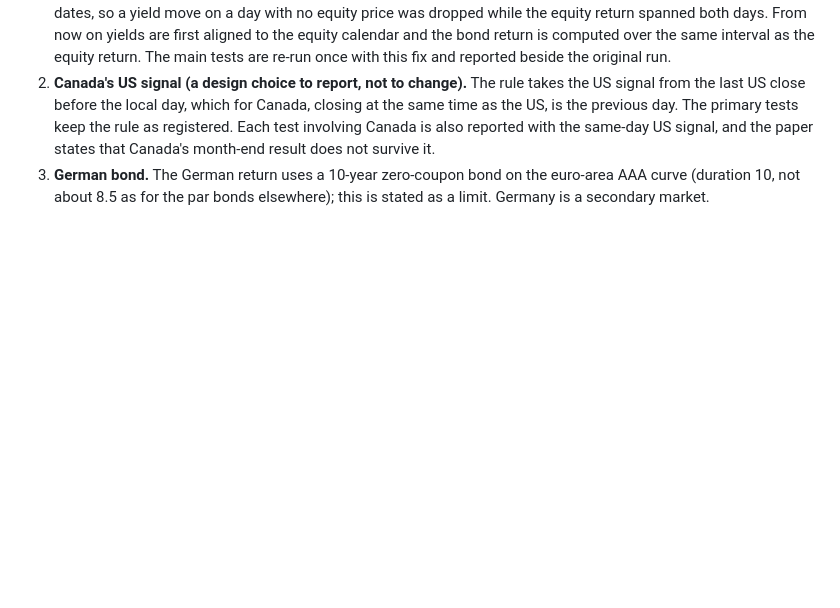
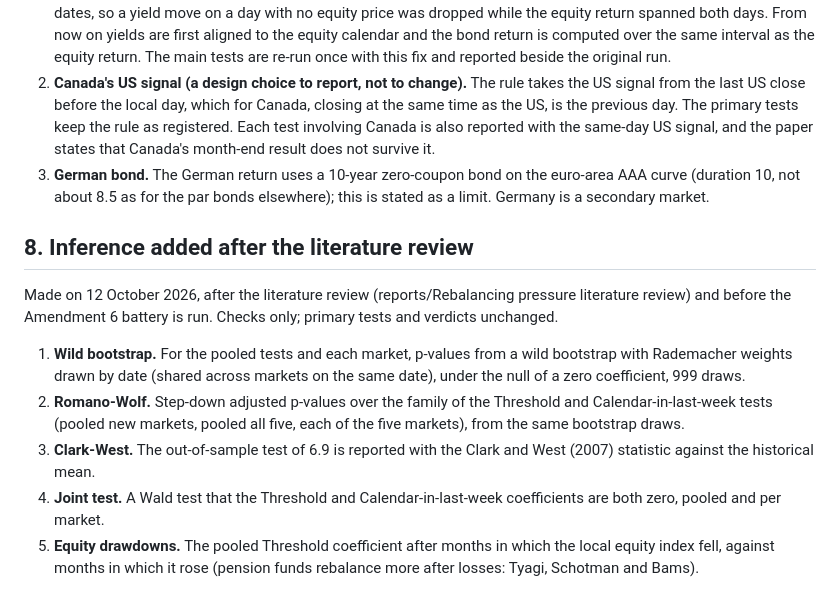
Before and after one commit to Yasanji/PaperTrading, a Markdown page: pairs/paper2/AMENDMENTS.md, the part around the change. GitHub-like rendering; blank space fills up the shorter version.

Commit message:
Paper 2 Amendment 8: wild bootstrap, Romano-Wolf, Clark-West, joint test, drawdown split; before running
Co-Authored-By: Claude Opus 5.5 <noreply@anthropic.com>
Claude-Session: https://claude.ai/code/session_01RqxMytCQikgSCJc4v821B8

```diff
--- a/pairs/paper2/AMENDMENTS.md
+++ b/pairs/paper2/AMENDMENTS.md
@@ -118,3 +118,13 @@ Made on 11 October 2026, after an independent review of a4_step2_main.py (RESULT
 1. **Bond-leg alignment (an error).** Bond returns were computed on each yield's own calendar and then joined to equity dates, so a yield move on a day with no equity price was dropped while the equity return spanned both days. From now on yields are first aligned to the equity calendar and the bond return is computed over the same interval as the equity return. The main tests are re-run once with this fix and reported beside the original run.
 2. **Canada's US signal (a design choice to report, not to change).** The rule takes the US signal from the last US close before the local day, which for Canada, closing at the same time as the US, is the previous day. The primary tests keep the rule as registered. Each test involving Canada is also reported with the same-day US signal, and the paper states that Canada's month-end result does not survive it.
 3. **German bond.** The German return uses a 10-year zero-coupon bond on the euro-area AAA curve (duration 10, not about 8.5 as for the par bonds elsewhere); this is stated as a limit. Germany is a secondary market.
+
+## 8. Inference added after the literature review
+
+Made on 12 October 2026, after the literature review (reports/Rebalancing pressure literature review) and before the Amendment 6 battery is run. Checks only; primary tests and verdicts unchanged.
+
+1. **Wild bootstrap.** For the pooled tests and each market, p-values from a wild bootstrap with Rademacher weights drawn by date (shared across markets on the same date), under the null of a zero coefficient, 999 draws.
+2. **Romano-Wolf.** Step-down adjusted p-values over the family of the Threshold and Calendar-in-last-week tests (pooled new markets, pooled all five, each of the five markets), from the same bootstrap draws.
+3. **Clark-West.** The out-of-sample test of 6.9 is reported with the Clark and West (2007) statistic against the historical mean.
+4. **Joint test.** A Wald test that the Threshold and Calendar-in-last-week coefficients are both zero, pooled and per market.
+5. **Equity drawdowns.** The pooled Threshold coefficient after months in which the local equity index fell, against months in which it rose (pension funds rebalance more after losses: Tyagi, Schotman and Bams).
```
